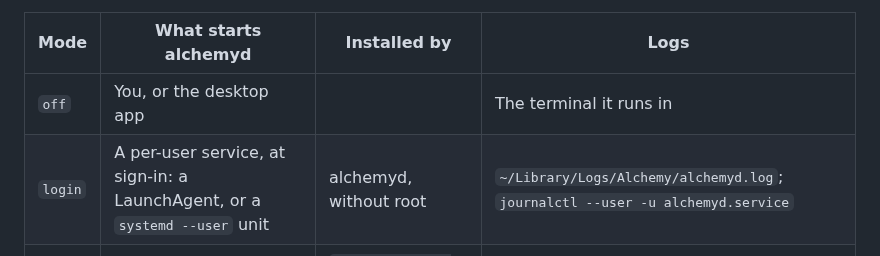
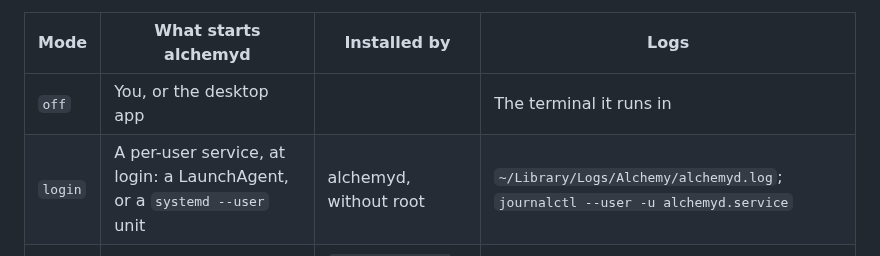
Before and after one commit to hostingaccessories/alchemy, a Markdown page: docs/DEVELOPMENT.md, the part around the change. Rendered like a GitHub page.

Commit message:
docs: say Start at login and Start at boot, and describe the desktop app keeping Alchemy running, its tray, and Quit (#121)

```diff
--- a/docs/DEVELOPMENT.md
+++ b/docs/DEVELOPMENT.md
@@ -1066,7 +1066,7 @@ the web UI, and the desktop app only ask it through the API.
 | Mode    | What starts alchemyd                                                                | Installed by                                        | Logs                                                                           |
 | ------- | ----------------------------------------------------------------------------------- | --------------------------------------------------- | ------------------------------------------------------------------------------ |
 | `off`   | You, or the desktop app                                                             |                                                     | The terminal it runs in                                                        |
-| `login` | A per-user service, at sign-in: a LaunchAgent, or a `systemd --user` unit           | alchemyd, without root                              | `~/Library/Logs/Alchemy/alchemyd.log`; `journalctl --user -u alchemyd.service` |
+| `login` | A per-user service, at login: a LaunchAgent, or a `systemd --user` unit             | alchemyd, without root                              | `~/Library/Logs/Alchemy/alchemyd.log`; `journalctl --user -u alchemyd.service` |
 | `boot`  | The [system service](#firewall-and-system-service), at boot, running as you (UID N) | `alchemy-helper install-service`, behind one prompt | `/Library/Logs/Alchemy/alchemyd.N.log`; `journalctl -u alchemyd-N.service`     |
 
 The per-user service files, rendered by `alchemy_core::lifecycle`
```
Also changed, not shown: 1 other file.
